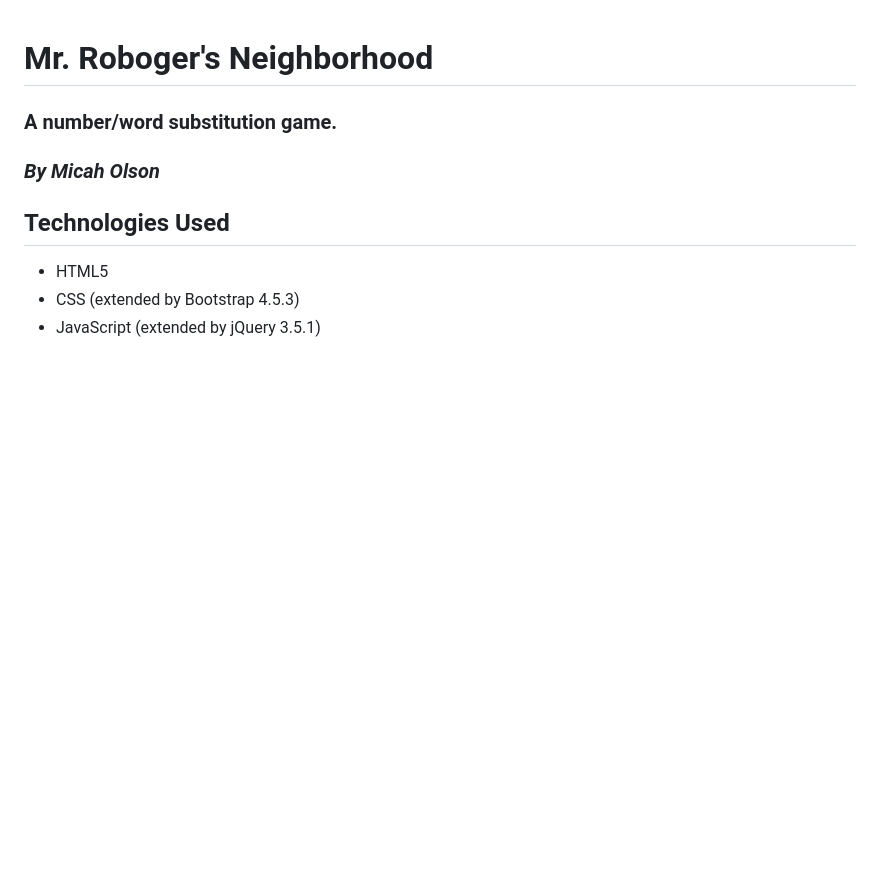
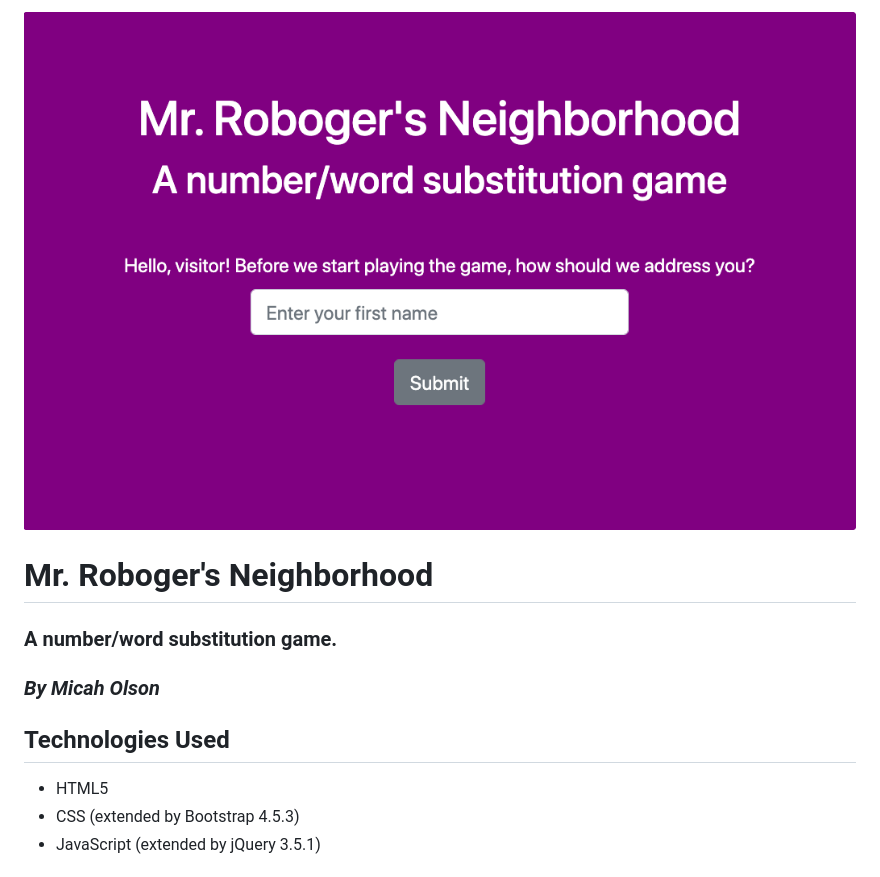
Before and after one commit to MicahOlson/mr-robogers-neighborhood, a Markdown page: README.md, the part around the change. Drawn GitHub-style; pictures changed too: img/robogers.png (added); blank space fills up the shorter version.

Commit message:
Add a screenshot of the website to README

```diff
--- a/README.md
+++ b/README.md
@@ -1,3 +1,4 @@
+![Screenshot of Mr. Roboger's Neighborhood](img/robogers.png)
 # Mr. Roboger's Neighborhood
 
 ### A number/word substitution game.
```
